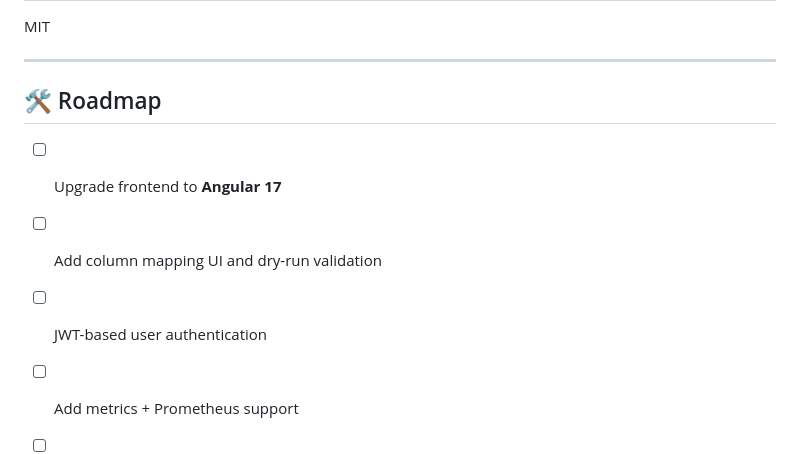
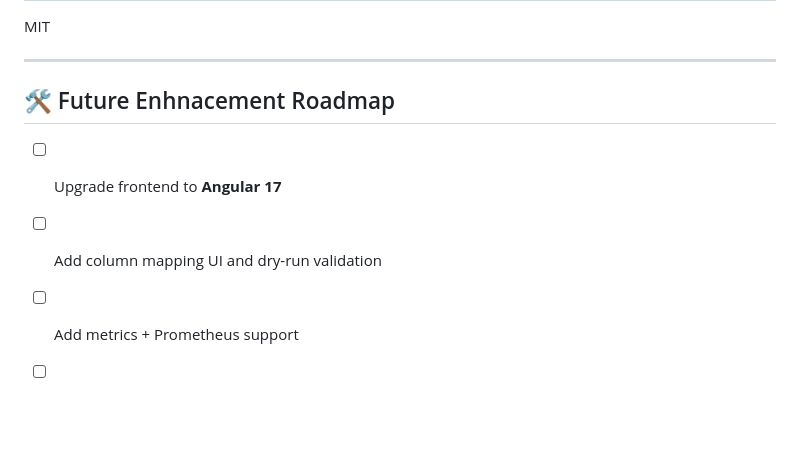
Before and after one commit to sukumar-cloud/data-ingestion-toolll, a Markdown page: README.md, the part around the change. Rendered like a GitHub page; blank space fills up the shorter version.

Commit message:
Update roadmap section to future enhancement roadmap

```diff
--- a/README.md
+++ b/README.md
@@ -253,10 +253,9 @@ MIT
 
 ---
 
-## 🛠️ Roadmap
+## 🛠️ Future Enhnacement Roadmap
 
 * [ ] Upgrade frontend to **Angular 17**
 * [ ] Add column mapping UI and dry-run validation
-* [ ] JWT-based user authentication
 * [ ] Add metrics + Prometheus support
 * [ ] S3 ingestion (server-side, no browser upload)
```
